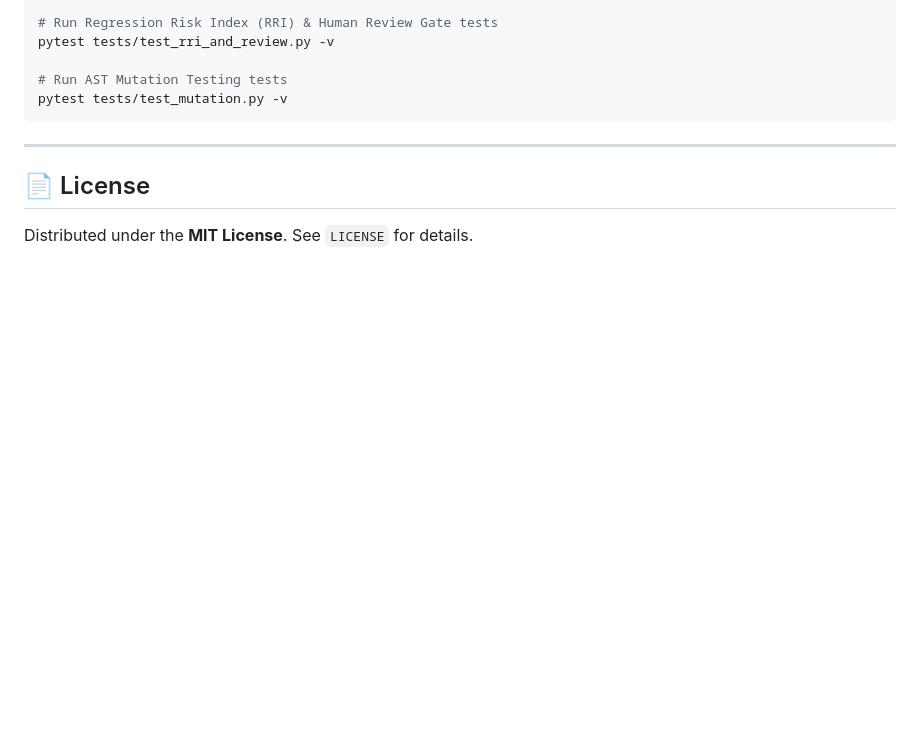
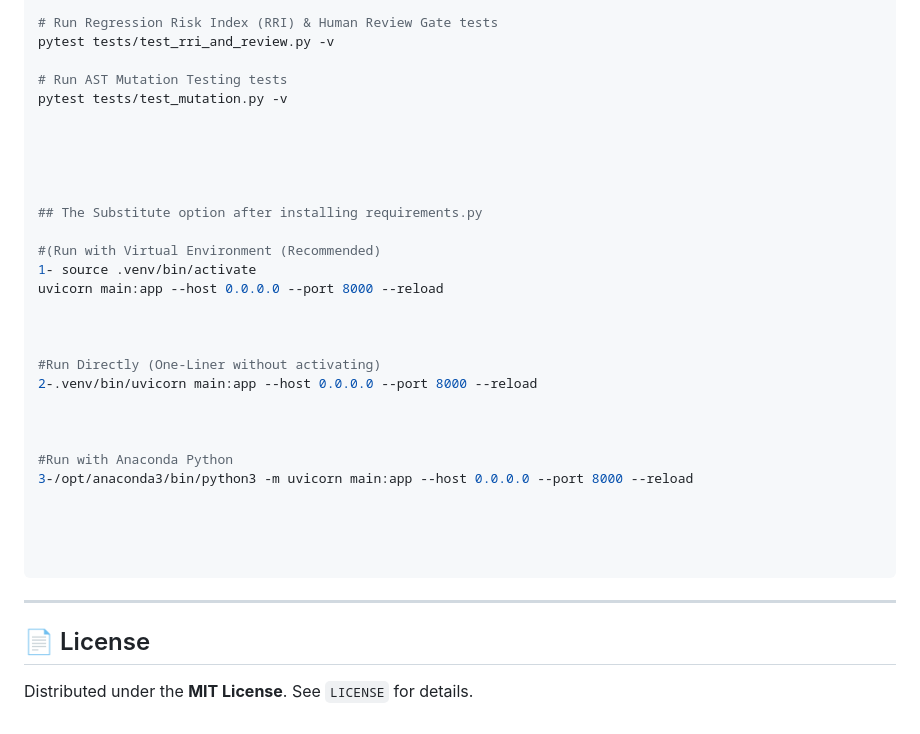
Before and after one commit to Princeg0210/Ai-software-factory, a Markdown page: README.md, the part around the change. Rendered like a GitHub page; blank space fills up the shorter version.

Commit message:
readme steps

````diff
--- a/README.md
+++ b/README.md
@@ -291,6 +291,30 @@ pytest tests/test_rri_and_review.py -v
 
 # Run AST Mutation Testing tests
 pytest tests/test_mutation.py -v
+
+
+
+
+
+## The Substitute option after installing requirements.py
+
+#(Run with Virtual Environment (Recommended)
+1- source .venv/bin/activate
+uvicorn main:app --host 0.0.0.0 --port 8000 --reload
+
+
+
+#Run Directly (One-Liner without activating)
+2-.venv/bin/uvicorn main:app --host 0.0.0.0 --port 8000 --reload
+
+
+
+#Run with Anaconda Python
+3-/opt/anaconda3/bin/python3 -m uvicorn main:app --host 0.0.0.0 --port 8000 --reload
+
+
+
+
 ```
 
 ---
````
